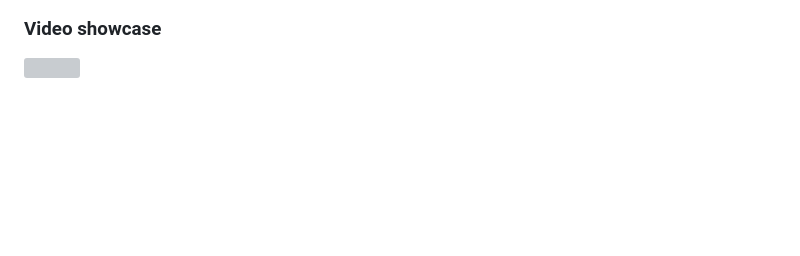
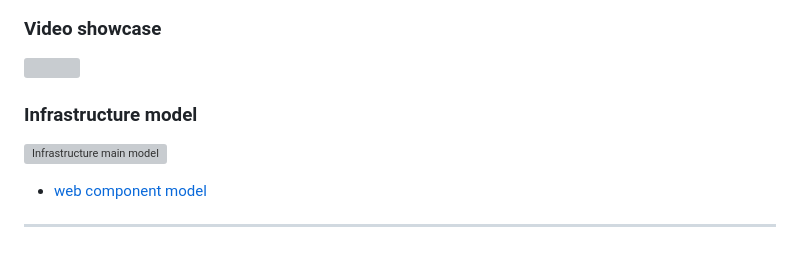
Before and after one commit to Samekmat/BudgetManager, a Markdown page: README.md, the part around the change. Drawn GitHub-style; blank space fills up the shorter version; grey boxes are pictures that could not be loaded.

Commit message:
Update readme with infrastructure model

```diff
--- a/README.md
+++ b/README.md
@@ -215,3 +215,9 @@ python manage.py loaddata 'fixture'
 
 ### Video showcase
 [<img src="https://cdn.loom.com/sessions/thumbnails/0cb822939e2c432190c217c0ee6a301b-with-play.gif" width="50%">](https://www.loom.com/embed/0cb822939e2c432190c217c0ee6a301b?sid=fab91a0c-88b8-4502-af7c-d5d6d37136fe)
+
+### Infrastructure model
+![Infrastructure main model](.infragenie/infrastructure_main_model.svg)
+- [web component model](.infragenie/web_component_model.svg)
+
+---
```
